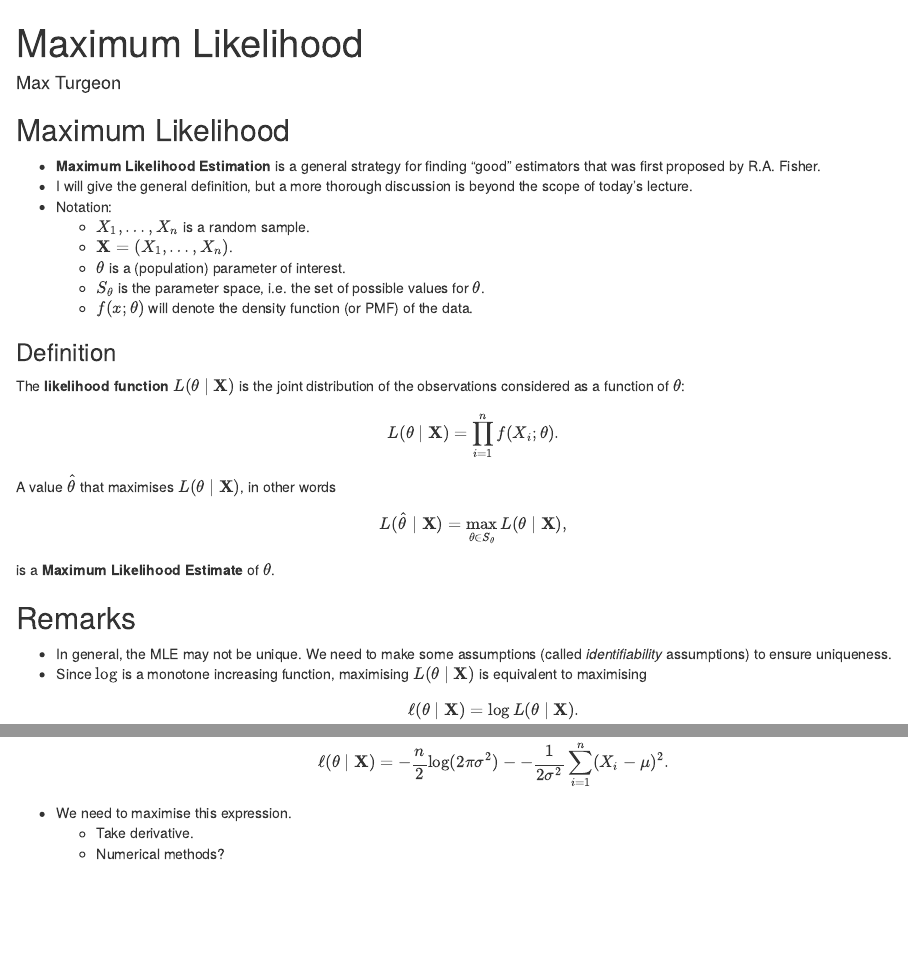
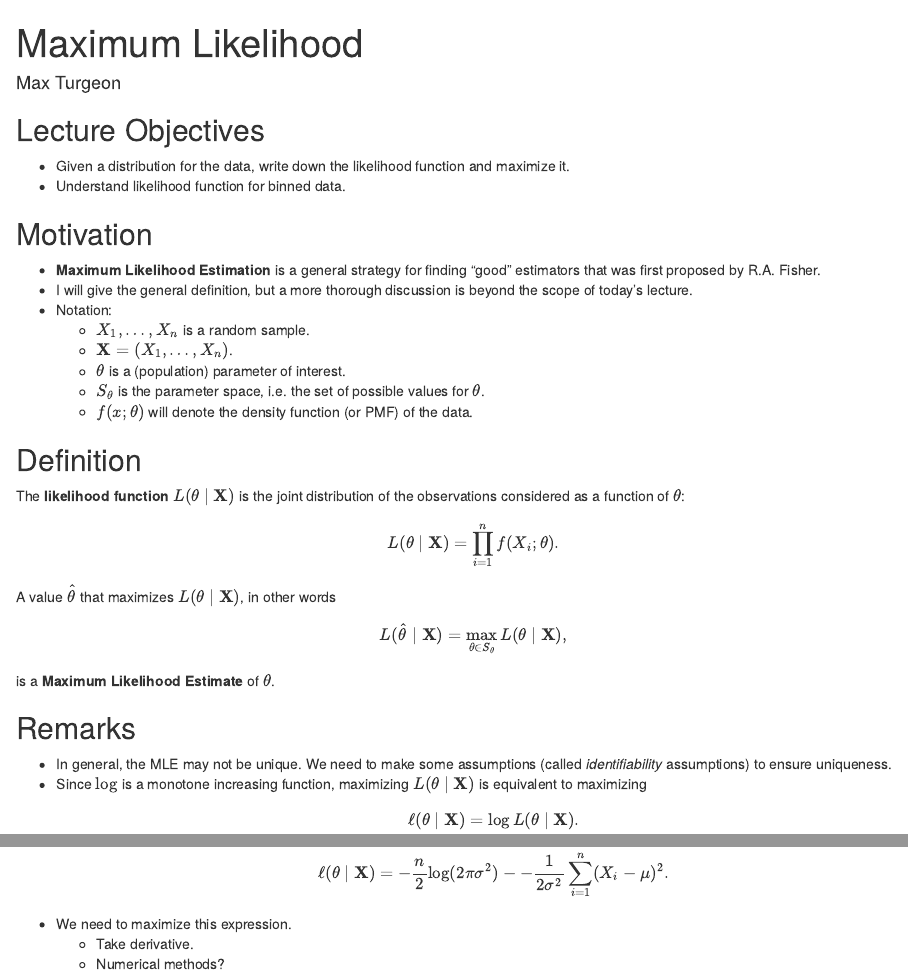
Before and after one commit to turgeonmaxime/f21-stat3150, an R Markdown document (content/slides/maximum-likelihood.Rmd): the page in a window 1100 px wide, from its top, and a second part further down, joined at a grey line. Rendered offline with R 4.5, knitr and Pandoc, with nearby package versions; drawn as R Markdown's standard HTML page in place of the format the file asks for.

Commit message:
update mle slides

````diff
--- a/content/slides/maximum-likelihood.Rmd
+++ b/content/slides/maximum-likelihood.Rmd
@@ -32,7 +32,12 @@ knitr::opts_chunk$set(cache = FALSE, message = FALSE,
                       linewidth = 50)
 ```
 
-## Maximum Likelihood {.allowframebreaks}
+## Lecture Objectives
+
+  - Given a distribution for the data, write down the likelihood function and maximize it.
+  - Understand likelihood function for binned data.
+
+## Motivation
 
   - **Maximum Likelihood Estimation** is a general strategy for finding "good" estimators that was first proposed by R.A. Fisher.
   - I will give the general definition, but a more thorough discussion is beyond the scope of today's lecture.
@@ -43,19 +48,19 @@ knitr::opts_chunk$set(cache = FALSE, message = FALSE,
     + $S_\theta$ is the parameter space, i.e. the set of possible values for $\theta$.
     + $f(x;\theta)$ will denote the density function (or PMF) of the data.
 
-### Definition
+## Definition
 
 The **likelihood function** $L(\theta\mid \mathbf{X})$ is the joint distribution of the observations considered as a function of $\theta$:
 $$L(\theta\mid \mathbf{X}) = \prod_{i=1}^n f(X_i;\theta).$$
 
-A value $\hat{\theta}$ that maximises $L(\theta\mid \mathbf{X})$, in other words
+A value $\hat{\theta}$ that maximizes $L(\theta\mid \mathbf{X})$, in other words
 $$L(\hat{\theta}\mid \mathbf{X}) = \max_{\theta\in S_\theta} L(\theta\mid \mathbf{X}),$$
 is a **Maximum Likelihood Estimate** of $\theta$.
 
 ## Remarks
 
   - In general, the MLE may not be unique. We need to make some assumptions (called *identifiability* assumptions) to ensure uniqueness.
-  - Since $\log$ is a monotone increasing function, maximising $L(\theta\mid \mathbf{X})$ is equivalent to maximising
+  - Since $\log$ is a monotone increasing function, maximizing $L(\theta\mid \mathbf{X})$ is equivalent to maximizing
   $$\ell(\theta\mid \mathbf{X}) = \log L(\theta\mid \mathbf{X}).$$
     + Why would this be helpful?
 
@@ -73,7 +78,7 @@ L(\theta\mid \mathbf{X}) &= \prod_{i=1}^n f(X_i;\theta)\\
 
   - By taking the log, we get the log-likelihood:
   $$\ell(\theta\mid \mathbf{X}) = -\frac{n}{2}\log(2\pi\sigma^2) - -\frac{1}{2\sigma^2}\sum_{i=1}^n(X_i - \mu)^2.$$
-  - We need to maximise this expression.
+  - We need to maximize this expression.
     + Take derivative.
     + Numerical methods?
 
````
Also changed, not shown: content/slides.md (+4 -0 lines), static/slides/maximum-likelihood.pdf.
